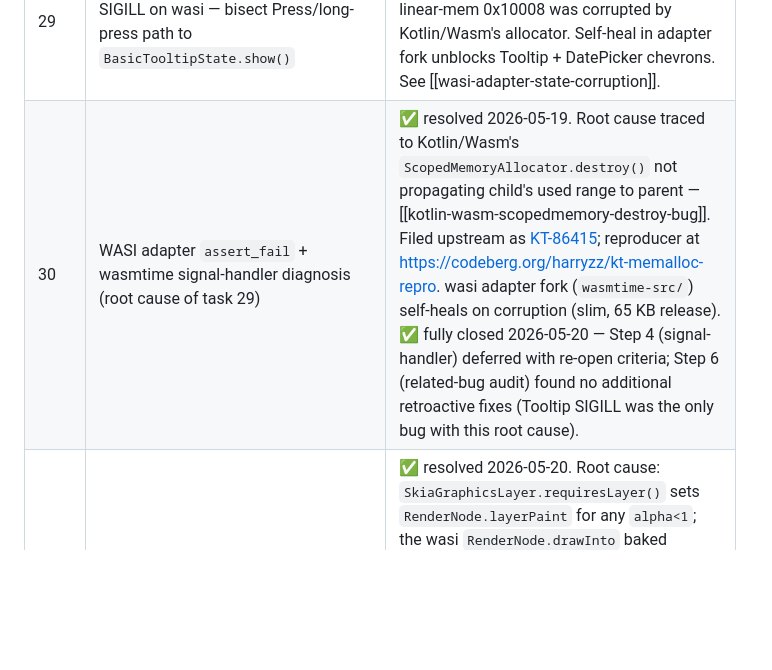
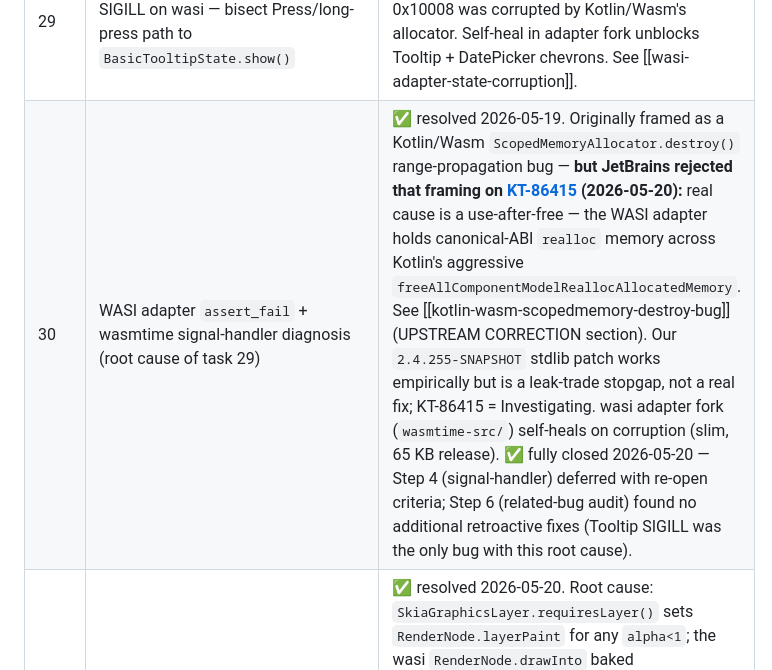
Before and after one commit to harryzz/wandr, a Markdown page: CLAUDE.md, the part around the change. GitHub-like rendering; blank space fills up the shorter version.

Commit message:
CLAUDE.md: record JetBrains' KT-86415 reframing on the task 30 row
JetBrains rejected the "ScopedMemoryAllocator.destroy()" framing — the
real cause is a canonical-ABI realloc use-after-free; our 2.4.255
stdlib patch is a leak-trade stopgap, not a real fix. KT-86415 =
Investigating.

Co-Authored-By: Claude Opus 4.7 <noreply@anthropic.com>

```diff
--- a/CLAUDE.md
+++ b/CLAUDE.md
@@ -123,7 +123,7 @@ shipping the full Compose port — not as discrete sequential milestones.
 | 27 | Skiko WIT-shaped gaps: Image.makeFromEncoded, Shader.makeSweepGradient, Image.makeShader, Shader.makeBlend, Gradient-object overloads on linear/radial/sweep | ✅ device-verified 2026-05-18 — smoke card shows all four new APIs ok; Compose `Brush.sweepGradient` round-trips through the new WIT verb. Bitmap.makeShader deferred. |
 | 28 | Wire `org.jetbrains.skia.Canvas(bitmap)` to host-side raster surfaces — 38 new bc-* WIT verbs, full 41-stub buildout, Bitmap.surfaceId + Image.makeFromBitmap snapshot bridge | ✅ device-verified 2026-05-19 — SegmentedButton selected segment (checkmark + label) renders; DatePicker renders/swipe/year-pick work. Chevron `< >` previously blocked by Tooltip SIGILL — unblocked 2026-05-19 by task 30 adapter fork. SegmentedButton *unselected* segments rendered as opaque grey fills with no label text (pre-existing, never worked) — root-caused + fixed in task 32. |
 | 29 | Diagnose the Material3 TooltipBox SIGILL on wasi — bisect Press/long-press path to `BasicTooltipState.show()` | ✅ resolved 2026-05-19 via task 30 — was not a Tooltip-specific bug; adapter State at linear-mem 0x10008 was corrupted by Kotlin/Wasm's allocator. Self-heal in adapter fork unblocks Tooltip + DatePicker chevrons. See [[wasi-adapter-state-corruption]]. |
-| 30 | WASI adapter `assert_fail` + wasmtime signal-handler diagnosis (root cause of task 29) | ✅ resolved 2026-05-19. Root cause traced to Kotlin/Wasm's `ScopedMemoryAllocator.destroy()` not propagating child's used range to parent — [[kotlin-wasm-scopedmemory-destroy-bug]]. Filed upstream as [KT-86415](https://youtrack.jetbrains.com/issue/KT-86415/); reproducer at <https://codeberg.org/harryzz/kt-memalloc-repro>. wasi adapter fork (`wasmtime-src/`) self-heals on corruption (slim, 65 KB release). ✅ fully closed 2026-05-20 — Step 4 (signal-handler) deferred with re-open criteria; Step 6 (related-bug audit) found no additional retroactive fixes (Tooltip SIGILL was the only bug with this root cause). |
+| 30 | WASI adapter `assert_fail` + wasmtime signal-handler diagnosis (root cause of task 29) | ✅ resolved 2026-05-19. Originally framed as a Kotlin/Wasm `ScopedMemoryAllocator.destroy()` range-propagation bug — **but JetBrains rejected that framing on [KT-86415](https://youtrack.jetbrains.com/issue/KT-86415/) (2026-05-20):** real cause is a use-after-free — the WASI adapter holds canonical-ABI `realloc` memory across Kotlin's aggressive `freeAllComponentModelReallocAllocatedMemory`. See [[kotlin-wasm-scopedmemory-destroy-bug]] (UPSTREAM CORRECTION section). Our `2.4.255-SNAPSHOT` stdlib patch works empirically but is a leak-trade stopgap, not a real fix; KT-86415 = Investigating. wasi adapter fork (`wasmtime-src/`) self-heals on corruption (slim, 65 KB release). ✅ fully closed 2026-05-20 — Step 4 (signal-handler) deferred with re-open criteria; Step 6 (related-bug audit) found no additional retroactive fixes (Tooltip SIGILL was the only bug with this root cause). |
 | 31 | Animated `graphicsLayer` invisible inside popups — DropdownMenu/AlertDialog/Tooltip enter animations | ✅ resolved 2026-05-20. Root cause: `SkiaGraphicsLayer.requiresLayer()` sets `RenderNode.layerPaint` for any `alpha<1`; the wasi `RenderNode.drawInto` baked `saveLayer(layerPaint)` into the **parent** recording, freezing alpha at record time (≈0) for popups that record once. Fix in `skiko/.../node/RenderNode.wasi.kt`: emit the recorded `saveLayer` only for genuine filters (colorFilter/imageFilter/non-SrcOver blend); plain alpha rides the live `WasiDrawable` attr. Device-verified — DropdownMenu animates with no `LocalInspectionMode` workaround. See [[popup-overlay]]. |
 | 32 | SegmentedButton unselected segments grey-filled, labels hidden | ✅ resolved 2026-05-20. Root cause: `org.jetbrains.skia.Path.makeCombining` (path boolean ops) was a `null`-returning stub on wasi. `Modifier.border` builds a non-uniform rounded border ring via `Path.op(outer, inner, DIFFERENCE)` → null → ring collapsed to a full fill (grey block over the label). Fix: new `path-combine` WIT verb — host runs `skia_safe::Path::op`, converts the EvenOdd result to a Winding-fill path (`as_winding`, since SVG carries no fill rule), returns SVG; skiko `Path.makeCombining` wired to it. General fix — all path-boolean callers now work. Device-verified. |
 | 33 | Boot-model bring-up — run the runtime as a standalone privileged process (no NativeActivity) | 🔲 scoped 2026-05-20 — sub-roadmap for the post-ART display path. 5 ordered steps: (1) standalone-surface spike — non-Activity `su`-process creates a fullscreen `SurfaceControl` from SurfaceFlinger via libgui `SurfaceComposerClient`, EGL one frame [keystone de-risk]; (2) decouple host from NativeActivity/winit-Android; (3) input from InputFlinger; (4) launch mechanism + SystemUI stop; (5) lifecycle / minimal arbiter. See `tasks/33-boot-model-bringup.md` + `post-art-roadmap.md` §11. |
```
